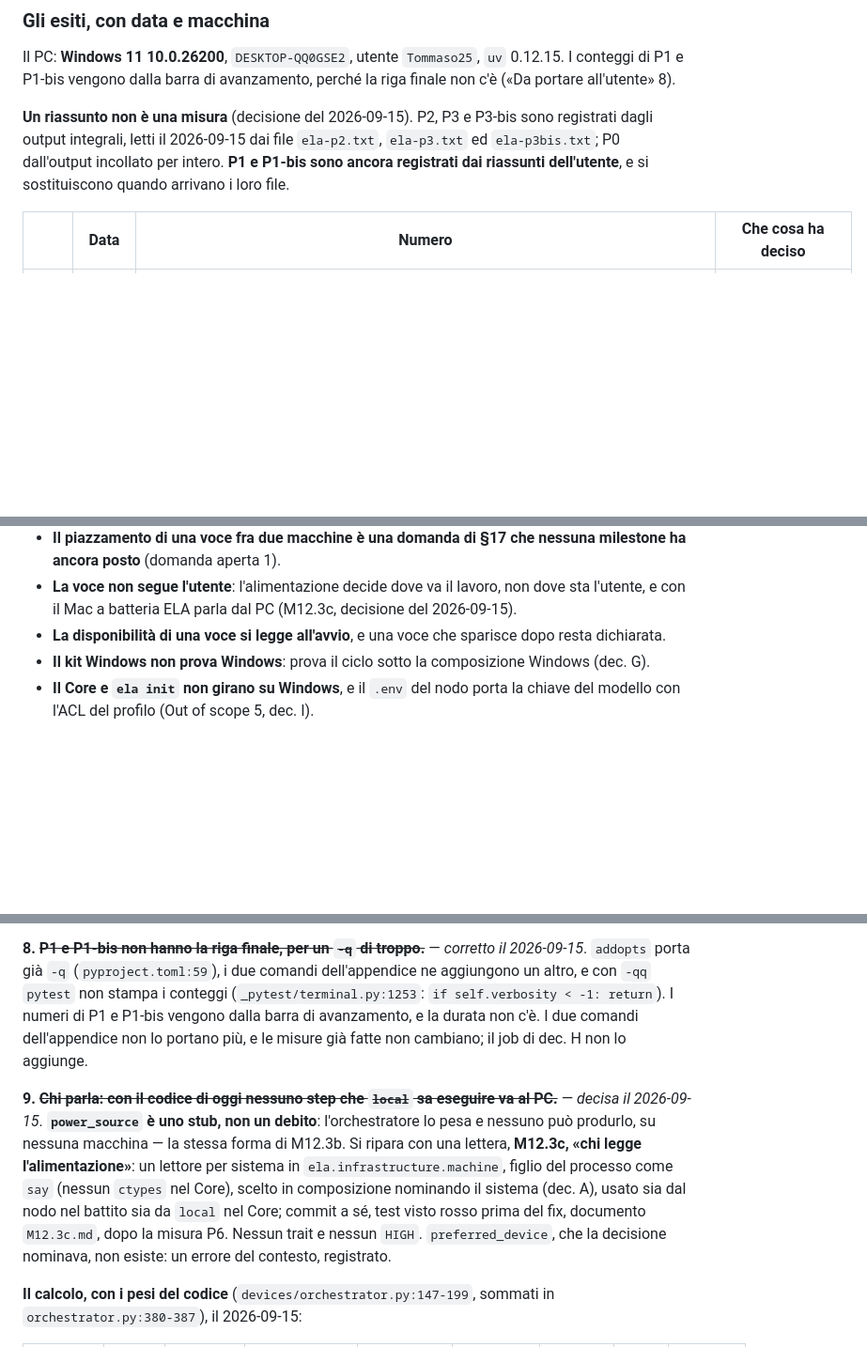
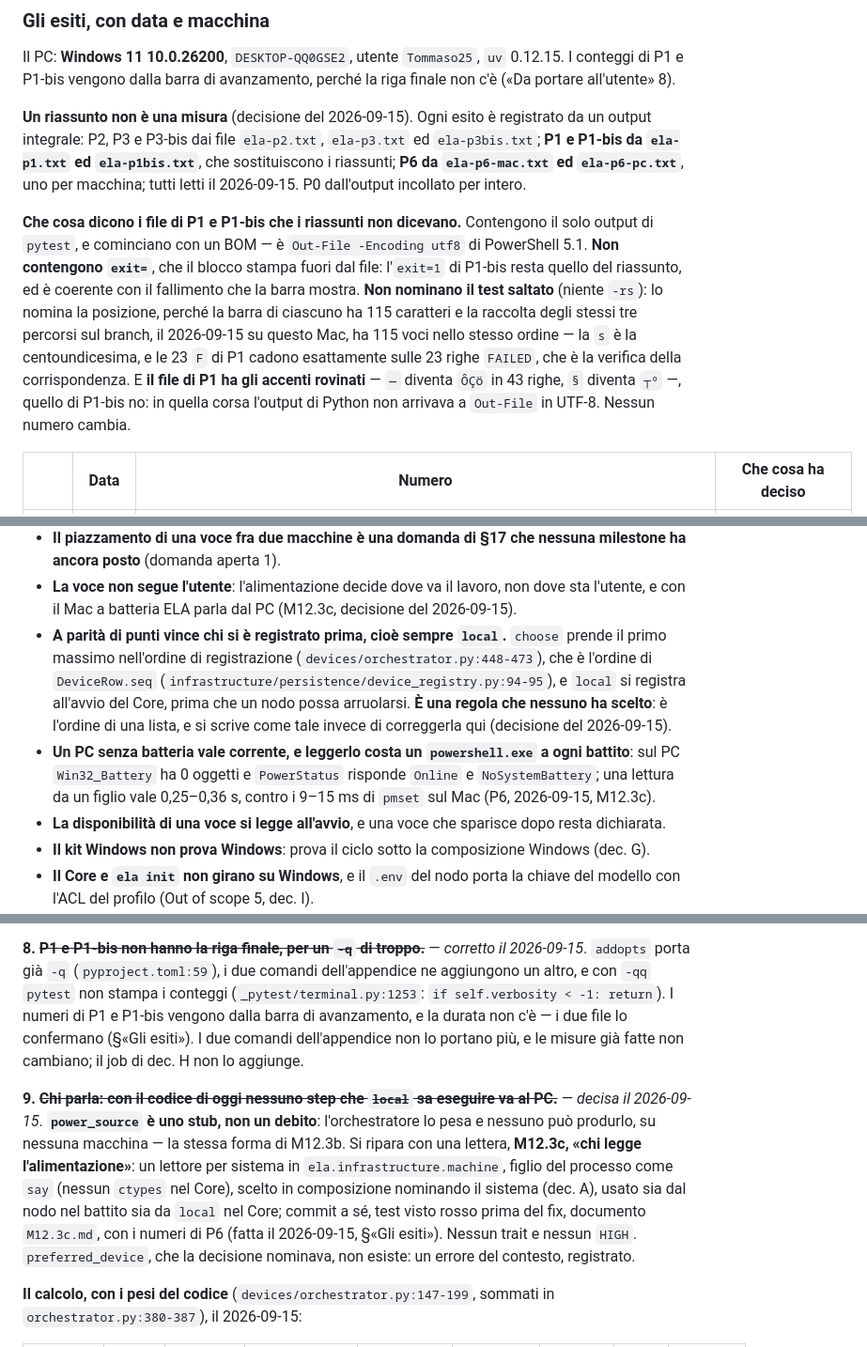
Before and after one commit to silvitommaso10-spec/ELA, a Markdown page: docs/milestones/M12.4.md, 3 parts joined by grey strips. Shown at 94% size. Rendered like a GitHub page; blank space fills up the shorter version.

Commit message:
docs(m12.4): P6 dagli output integrali, P1 e P1-bis dai loro file, e il pareggio che vince local
Decisioni del 2026-09-15.

1. P6 registrata da ela-p6-mac.txt ed ela-p6-pc.txt. Mac: 'AC Power' attaccato,
   'Battery Power' staccato, exit 0, letture da un figlio in 9-15 ms. PC:
   Win32_Battery 0 oggetti, PowerLineStatus Online, NoSystemBattery; cinque
   letture da un figlio in 0,25-0,36 s, stdout ['Online', '0'], stderr vuoto.
2. P1 e P1-bis sostituiti dai file. I numeri non cambiano; i file dicono in piu':
   cominciano con un BOM, non contengono exit= (l'exit=1 di P1-bis resta del
   riassunto) e non nominano il saltato. Lo nomina la posizione: le barre hanno
   115 caratteri, la raccolta degli stessi percorsi sul branch 115 voci, la s e'
   la centoundicesima (test_the_state_directory_is_born_0o700_where_no_core_made_it_first),
   e le 23 F di P1 cadono sulle 23 righe FAILED. Il file di P1 ha gli accenti
   rovinati (ÔÇö per il trattino lungo, in 43 righe), quello di P1-bis no.
3. Fra i vincoli previsti per ADR 0040: a parita' di punti vince chi si e'
   registrato prima, cioe' sempre local - una regola che nessuno ha scelto,
   scritta come tale e non corretta qui. E il PC senza batteria che vale
   corrente, con il costo della lettura.

L'ordine resta: M12.3c, poi la spec passa ad approvata.

Co-Authored-By: Claude Opus 5 (1M context) <noreply@anthropic.com>

```diff
--- a/docs/milestones/M12.4.md
+++ b/docs/milestones/M12.4.md
@@ -209,10 +209,21 @@ Il PC: **Windows 11 10.0.26200**, `DESKTOP-QQ0GSE2`, utente `Tommaso25`, `uv` 0.
 di P1 e P1-bis vengono dalla barra di avanzamento, perché la riga finale non c'è («Da portare
 all'utente» 8).
 
-**Un riassunto non è una misura** (decisione del 2026-09-15). P2, P3 e P3-bis sono registrati dagli
-output integrali, letti il 2026-09-15 dai file `ela-p2.txt`, `ela-p3.txt` ed `ela-p3bis.txt`; P0
-dall'output incollato per intero. **P1 e P1-bis sono ancora registrati dai riassunti dell'utente**, e
-si sostituiscono quando arrivano i loro file.
+**Un riassunto non è una misura** (decisione del 2026-09-15). Ogni esito è registrato da un output
+integrale: P2, P3 e P3-bis dai file `ela-p2.txt`, `ela-p3.txt` ed `ela-p3bis.txt`; **P1 e P1-bis da
+`ela-p1.txt` ed `ela-p1bis.txt`**, che sostituiscono i riassunti; **P6 da `ela-p6-mac.txt` ed
+`ela-p6-pc.txt`**, uno per macchina; tutti letti il 2026-09-15. P0 dall'output incollato per intero.
+
+**Che cosa dicono i file di P1 e P1-bis che i riassunti non dicevano.** Contengono il solo output di
+`pytest`, e cominciano con un BOM — è `Out-File -Encoding utf8` di PowerShell 5.1. **Non contengono
+`exit=`**, che il blocco stampa fuori dal file: l'`exit=1` di P1-bis resta quello del riassunto, ed è
+coerente con il fallimento che la barra mostra. **Non nominano il test saltato** (niente `-rs`): lo
+nomina la posizione, perché la barra di ciascuno ha 115 caratteri e la raccolta degli stessi tre
+percorsi sul branch, il 2026-09-15 su questo Mac, ha 115 voci nello stesso ordine — la `s` è la
+centoundicesima, e le 23 `F` di P1 cadono esattamente sulle 23 righe `FAILED`, che è la verifica
+della corrispondenza. E **il file di P1 ha gli accenti rovinati** — `—` diventa `ÔÇö` in 43 righe, `§`
+diventa `┬º` —, quello di P1-bis no: in quella corsa l'output di Python non arrivava a `Out-File` in
+UTF-8. Nessun numero cambia.
 
 | | Data | Numero | Che cosa ha deciso |
 |---|---|---|---|
@@ -892,6 +904,14 @@ lista è un dizionario per titolo (la collisione trovata in M12.3).
   posto** (domanda aperta 1).
 - **La voce non segue l'utente**: l'alimentazione decide dove va il lavoro, non dove sta l'utente, e
   con il Mac a batteria ELA parla dal PC (M12.3c, decisione del 2026-09-15).
+- **A parità di punti vince chi si è registrato prima, cioè sempre `local`.** `choose` prende il primo
+  massimo nell'ordine di registrazione (`devices/orchestrator.py:448-473`), che è l'ordine di
+  `DeviceRow.seq` (`infrastructure/persistence/device_registry.py:94-95`), e `local` si registra
+  all'avvio del Core, prima che un nodo possa arruolarsi. **È una regola che nessuno ha scelto**: è
+  l'ordine di una lista, e si scrive come tale invece di correggerla qui (decisione del 2026-09-15).
+- **Un PC senza batteria vale corrente, e leggerlo costa un `powershell.exe` a ogni battito**: sul PC
+  `Win32_Battery` ha 0 oggetti e `PowerStatus` risponde `Online` e `NoSystemBattery`; una lettura da un
+  figlio vale 0,25–0,36 s, contro i 9–15 ms di `pmset` sul Mac (P6, 2026-09-15, M12.3c).
 - **La disponibilità di una voce si legge all'avvio**, e una voce che sparisce dopo resta dichiarata.
 - **Il kit Windows non prova Windows**: prova il ciclo sotto la composizione Windows (dec. G).
 - **Il Core e `ela init` non girano su Windows**, e il `.env` del nodo porta la chiave del modello
@@ -994,7 +1014,8 @@ afferma che ogni file non binario porta `attr/text=auto eol=lf`. Non cerca una r
 `addopts` porta già `-q`
 (`pyproject.toml:59`), i due comandi dell'appendice ne aggiungono un altro, e con `-qq` `pytest` non
 stampa i conteggi (`_pytest/terminal.py:1253`: `if self.verbosity < -1: return`). I numeri di P1 e
-P1-bis vengono dalla barra di avanzamento, e la durata non c'è. I due comandi dell'appendice non lo
+P1-bis vengono dalla barra di avanzamento, e la durata non c'è — i due file lo confermano (§«Gli
+esiti»). I due comandi dell'appendice non lo
 portano più, e le misure già fatte non cambiano; il job di dec. H non lo aggiunge.
 
 **9. ~~Chi parla: con il codice di oggi nessuno step che `local` sa eseguire va al PC.~~** — *decisa il
@@ -1003,7 +1024,7 @@ produrlo, su nessuna macchina — la stessa forma di M12.3b. Si ripara con una l
 legge l'alimentazione»**: un lettore per sistema in `ela.infrastructure.machine`, figlio del processo
 come `say` (nessun `ctypes` nel Core), scelto in composizione nominando il sistema (dec. A), usato sia
 dal nodo nel battito sia da `local` nel Core; commit a sé, test visto rosso prima del fix, documento
-`M12.3c.md`, dopo la misura P6. Nessun trait e nessun `HIGH`. `preferred_device`, che la decisione
+`M12.3c.md`, con i numeri di P6 (fatta il 2026-09-15, §«Gli esiti»). Nessun trait e nessun `HIGH`. `preferred_device`, che la decisione
 nominava, non esiste: un errore del contesto, registrato.
 
 **Il calcolo, con i pesi del codice** (`devices/orchestrator.py:147-199`, sommati in
```
Also changed, not shown: other parts of docs/milestones/M12.4.md (+10 -7 lines).
